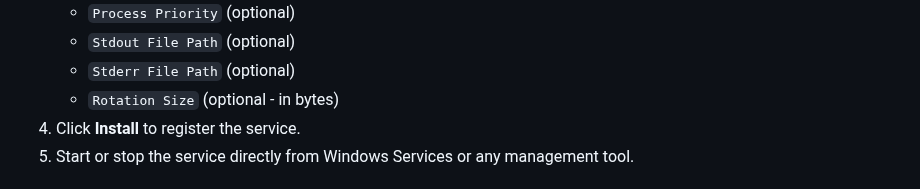
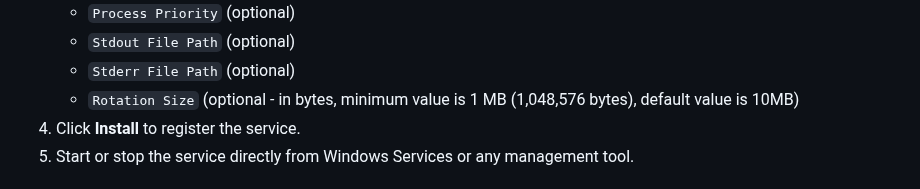
Before and after one commit to servy-win/servy-win.github.io, a Markdown page: README.md, the part around the change. Rendered like a GitHub page.

Commit message:
docs(README): update How It Works section

```diff
--- a/README.md
+++ b/README.md
@@ -48,7 +48,7 @@ Servy solves a common limitation of Windows services by allowing you to set a cu
    - `Process Priority` (optional)
    - `Stdout File Path` (optional)
    - `Stderr File Path` (optional)
-   - `Rotation Size` (optional - in bytes)
+   - `Rotation Size` (optional - in bytes, minimum value is 1 MB (1,048,576 bytes), default value is 10MB)
 4. Click **Install** to register the service.
 5. Start or stop the service directly from Windows Services or any management tool.
 
```
